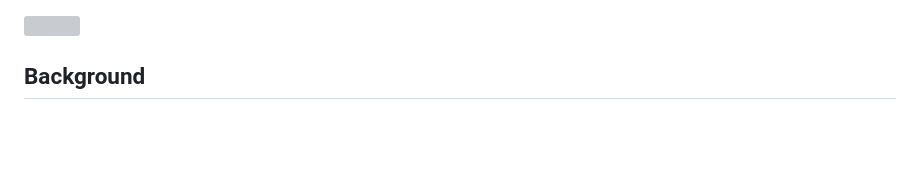
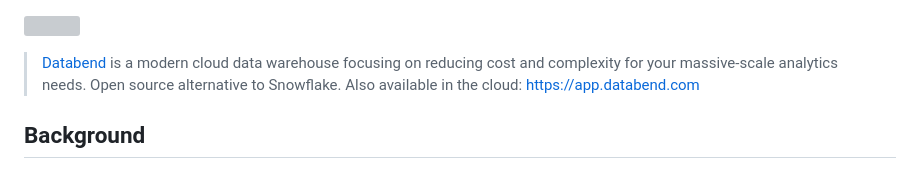
Before and after one commit to RustMagazine/rustmagazine, a Markdown page: content/issue-3/optimizing-compilation-for-databend.md, the part around the change. Drawn GitHub-style; blank space fills up the shorter version; grey boxes are pictures that could not be loaded.

Commit message:
Add the databend header
Signed-off-by: Chojan Shang <psiace@apache.org>

```diff
--- a/content/issue-3/optimizing-compilation-for-databend.md
+++ b/content/issue-3/optimizing-compilation-for-databend.md
@@ -1,4 +1,7 @@
 ![](/static/issue-3/optimizing-compilation-for-databend/databend-tips-for-rust-compile-01.png)
+
+> [Databend](https://github.com/datafuselabs/databend/) is a modern cloud data warehouse focusing on reducing cost and complexity for your massive-scale analytics needs. Open source alternative to Snowflake.
+> Also available in the cloud: https://app.databend.com
 
 ## Background
 
```
Also changed, not shown: content/issue-3/optimizing-compilation-for-databend-zh.md (+3 -0 lines).
